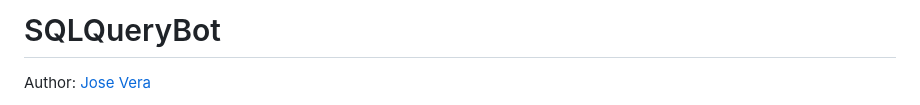
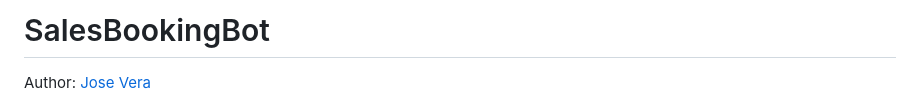
Before and after one commit to joseosvaldo16/Portafolio, a Markdown page: SalesBookingChatBot/readme.md, the part around the change. Rendered like a GitHub page.

Commit message:
edit:change name of bot in redme.me file

```diff
--- a/SalesBookingChatBot/readme.md
+++ b/SalesBookingChatBot/readme.md
@@ -1,4 +1,4 @@
-# SQLQueryBot
+# SalesBookingBot
 
 Author: [Jose Vera](https://github.com/joseosvaldo16/)
 
```
